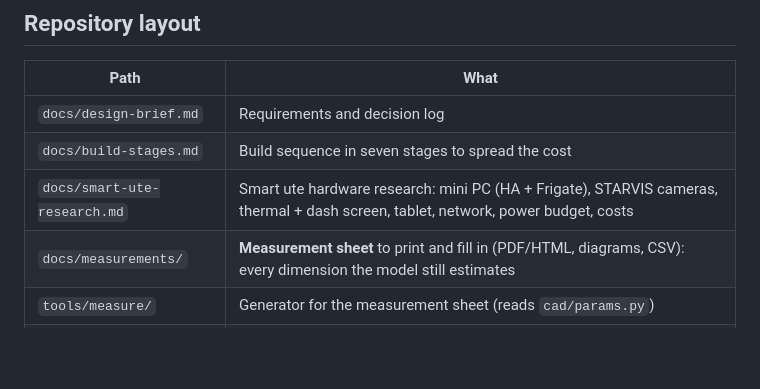
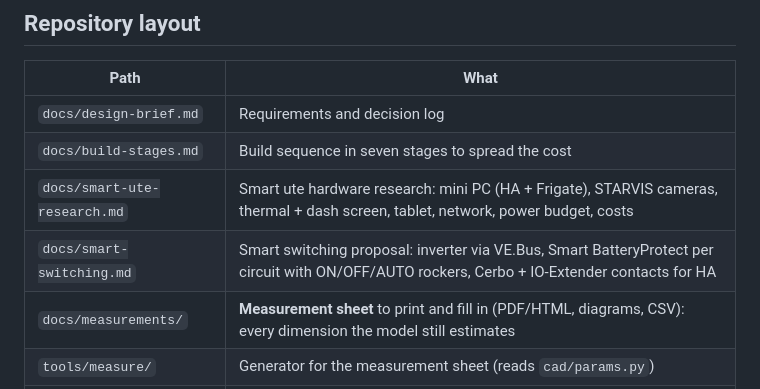
Before and after one commit to Kieran-who/kia-tasman-fitout, a Markdown page: README.md, the part around the change. GitHub-like rendering; blank space fills up the shorter version.

```diff
--- a/README.md
+++ b/README.md
@@ -87,6 +87,7 @@ Parts only, inc GST: products, plus the cable and raw material each stage uses.
 | `docs/design-brief.md` | Requirements and decision log |
 | `docs/build-stages.md` | Build sequence in seven stages to spread the cost |
 | `docs/smart-ute-research.md` | Smart ute hardware research: mini PC (HA + Frigate), STARVIS cameras, thermal + dash screen, tablet, network, power budget, costs |
+| `docs/smart-switching.md` | Smart switching proposal: inverter via VE.Bus, Smart BatteryProtect per circuit with ON/OFF/AUTO rockers, Cerbo + IO-Extender contacts for HA |
 | `docs/measurements/` | **Measurement sheet** to print and fill in (PDF/HTML, diagrams, CSV): every dimension the model still estimates |
 | `tools/measure/` | Generator for the measurement sheet (reads `cad/params.py`) |
 | `docs/v0.11-concept.md` | Current: motorised windscreen solar visor (mechanism, clearances, controls and safety, roof load) |
```
Also changed, not shown: docs/smart-switching.md (added, +122 -0 lines).
